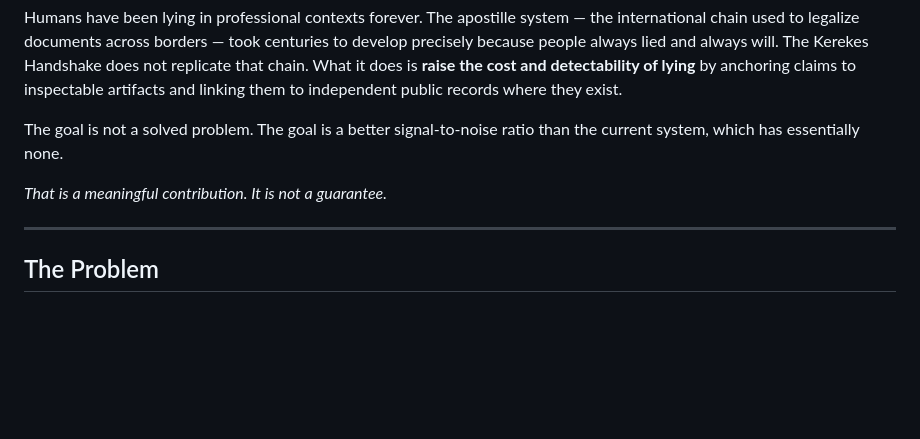
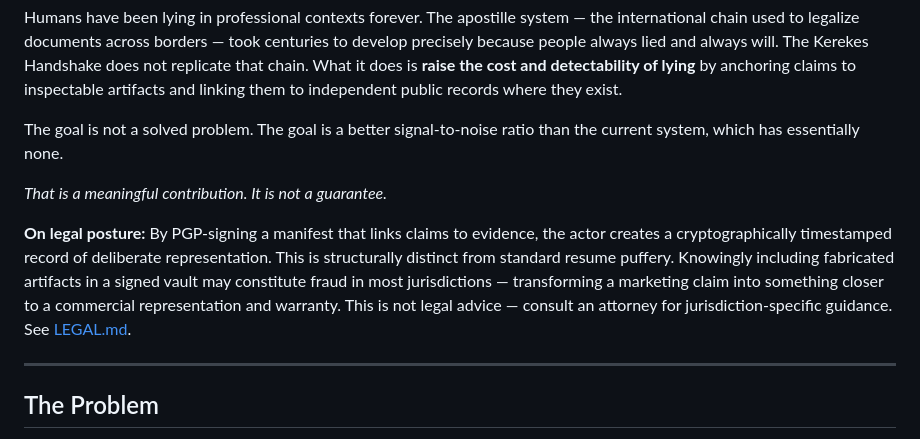
Before and after one commit to jeffreykerekes/kerekes-handshake, a Markdown page: README.md, the part around the change. Rendered like a GitHub page; blank space fills up the shorter version.

```diff
--- a/README.md
+++ b/README.md
@@ -14,6 +14,8 @@ Humans have been lying in professional contexts forever. The apostille system
 The goal is not a solved problem. The goal is a better signal-to-noise ratio than the current system, which has essentially none.
 
 *That is a meaningful contribution. It is not a guarantee.*
+
+**On legal posture:** By PGP-signing a manifest that links claims to evidence, the actor creates a cryptographically timestamped record of deliberate representation. This is structurally distinct from standard resume puffery. Knowingly including fabricated artifacts in a signed vault may constitute fraud in most jurisdictions — transforming a marketing claim into something closer to a commercial representation and warranty. This is not legal advice — consult an attorney for jurisdiction-specific guidance. See [LEGAL.md](./LEGAL.md).
 
 ---
 
```
Also changed, not shown: LEGAL.md (added, +54 -0 lines).
